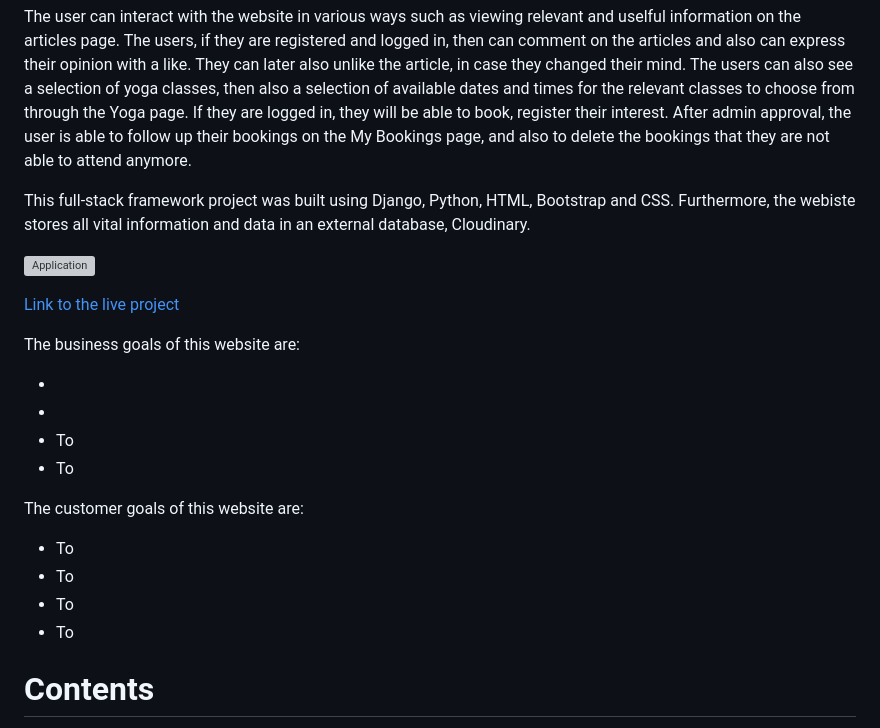
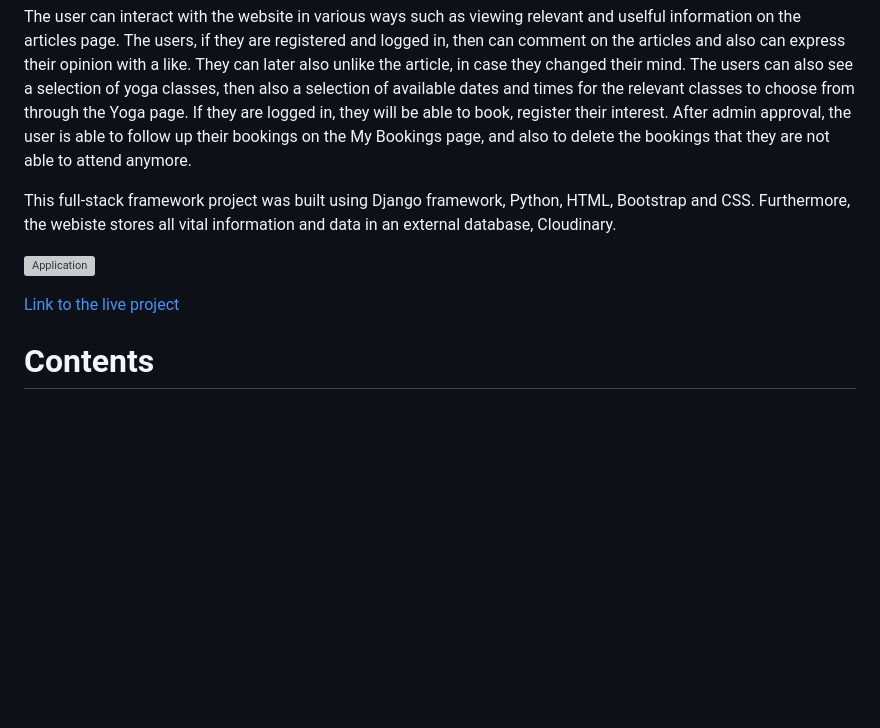
Before and after one commit to Lilla-Kavecsanszki/downwarddog, a Markdown page: README.md, the part around one of its changes. Drawn GitHub-style; blank space fills up the shorter version; grey boxes are pictures that could not be loaded.

```diff
--- a/README.md
+++ b/README.md
@@ -6,25 +6,11 @@ The main focus is to be straight forward enough to save time for the user, yet t
 The user can interact with the website in various ways such as viewing relevant and uselful information on the articles page. The users, if they are registered and logged in, then can comment on the articles and also can express their opinion with a like. They can later also unlike the article, in case they changed their mind.
 The users can also see a selection of yoga classes, then also a selection of available dates and times for the relevant classes to choose from through the Yoga page. If they are logged in, they will be able to book, register their interest. After admin approval, the user is able to follow up their bookings on the My Bookings page, and also to delete the bookings that they are not able to attend anymore.
 
-This full-stack framework project was built using Django, Python, HTML, Bootstrap and CSS. Furthermore, the webiste stores all vital information and data in an external database, Cloudinary.
+This full-stack framework project was built using Django framework, Python, HTML, Bootstrap and CSS. Furthermore, the webiste stores all vital information and data in an external database, Cloudinary.
 
 ![Application](readme-images/responsive.png "Application")
 
 [Link to the live project](https://downwarddog.herokuapp.com/)
-
-The business goals of this website are:
-
--
--
-- To
-- To
-
-The customer goals of this website are:
-
-- To
-- To
-- To
-- To
 
 # Contents
 
```
Also changed, not shown: other parts of README.md (+16 -2 lines), README_images/colorkit.png (added), README_images/montserrat.png (added), README_images/poiret_one.png (added), 7 other files.
